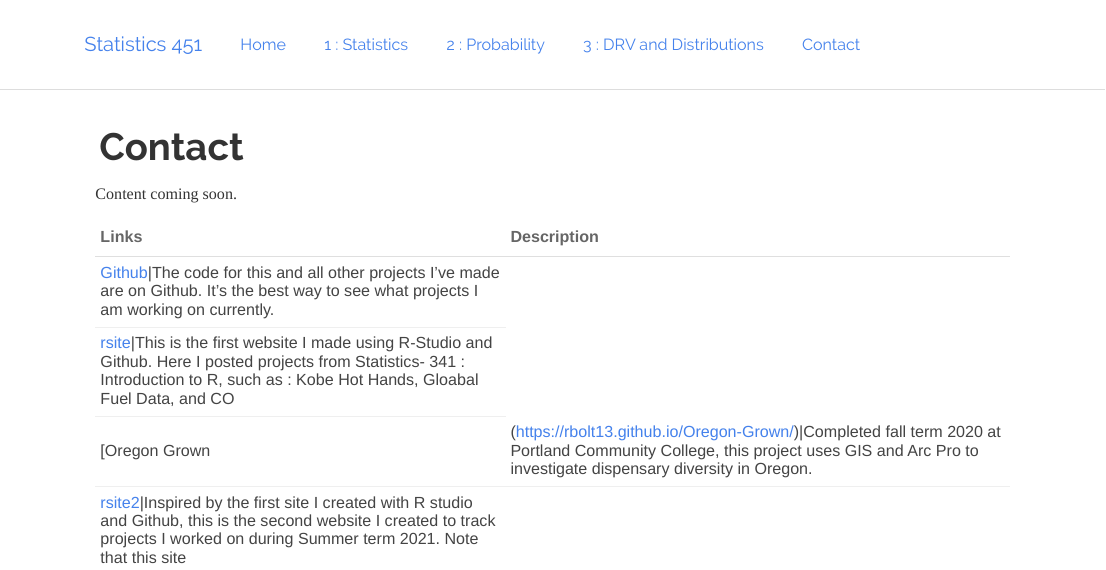
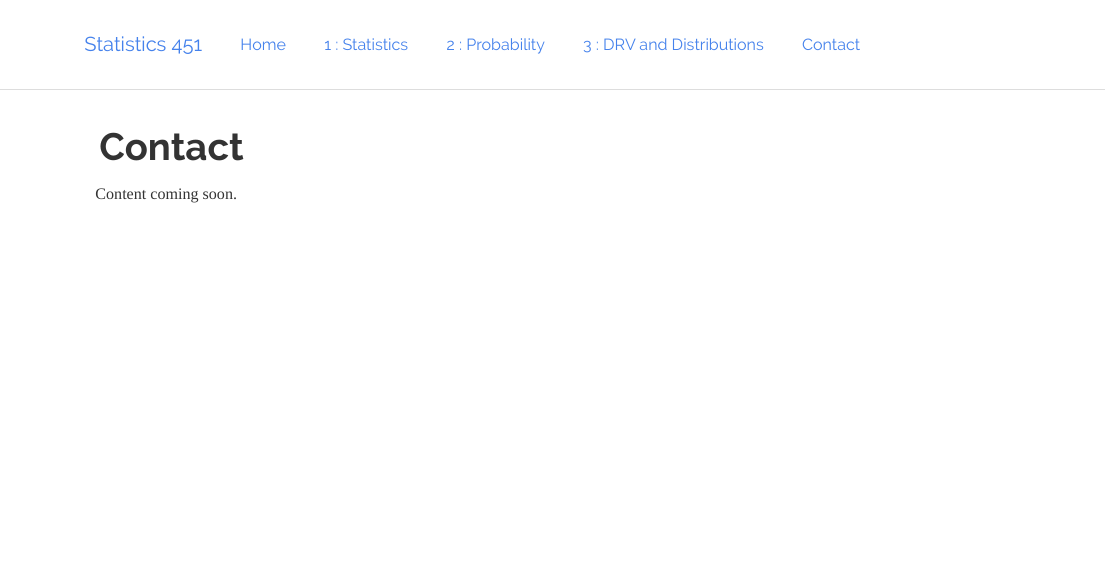
Before and after one commit to rbolt13/stat451, an R Markdown document (contact.Rmd): the page in a window 1100 px wide, from its top. Rendered offline with R 4.5, knitr and Pandoc, with nearby package versions.

Commit message:
Hid contact page until I can update and sort it. 7/15/21

````diff
--- a/contact.Rmd
+++ b/contact.Rmd
@@ -20,22 +20,3 @@ library(kableExtra)
 
 
 ```{r, echo=F}
-contact.urls <- c("https://github.com/rbolt13",
-                  "https://rbolt13.github.io/rsite/",
-                  "https://rbolt13.github.io/Oregon-Grown/",
-                  "https://rbolt13.github.io/rsite2/")
-Links <- c("Github",
-          "rsite",
-          "Oregon Grown",
-          "rsite2")
-Description <- c("The code for this and all other projects I've made are on Github. It's the best way to see what projects I am working on currently.",
-                 "This is the first website I made using R-Studio and Github. Here I posted projects from Statistics- 341 : Introduction to R, such as : Kobe Hot Hands, Gloabal Fuel Data, and COVID-19.",
-                 "Completed fall term 2020 at Portland Community College, this project uses GIS and Arc Pro to investigate dispensary diversity in Oregon.",
-                 "Inspired by the first site I created with R studio and Github, this is the second website I created to track projects I worked on during Summer term 2021. Note that this site is still under construction.")
-
-# Data Frame
-y <- data.frame(Links, Description)
-y$Links <- paste0("[", y$Links, "](", contact.urls, ")")
-kable(y) %>%
-  kable_paper("hover", full_width = F) %>%
-  row_spec(0, background = "white")
````
Also changed, not shown: contact.Rmd (19 more changed lines), 1 other file.
